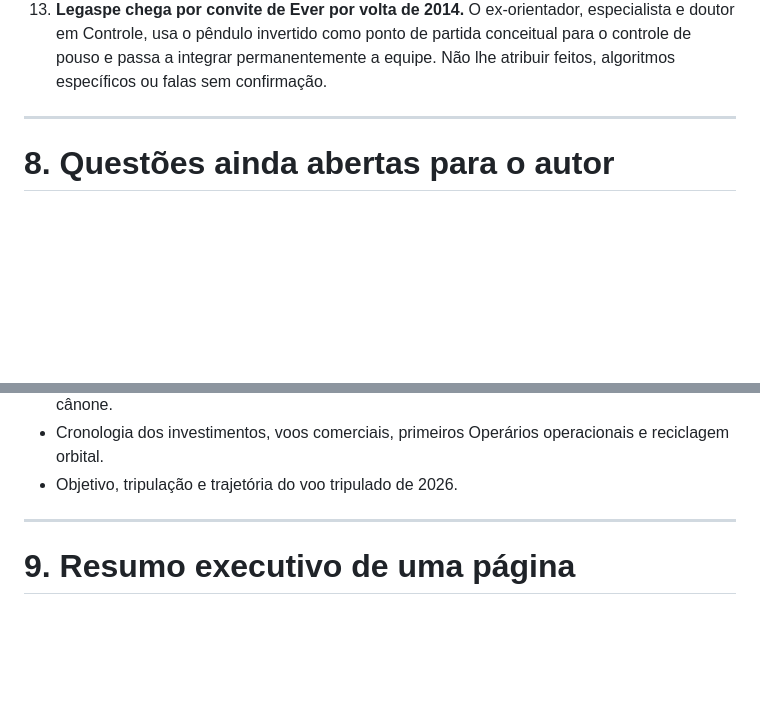
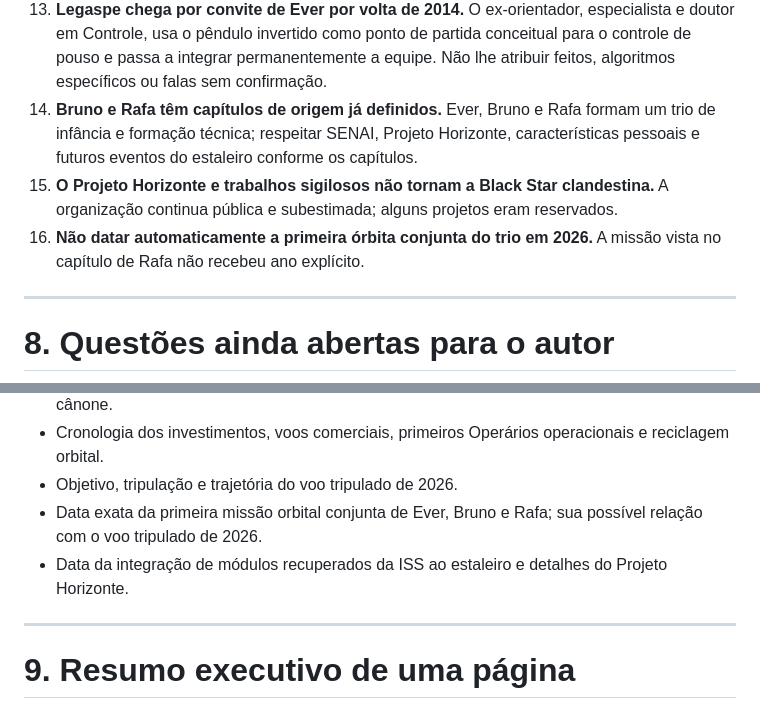
Before and after one commit to evertaraujo-lgtm/blackstarspace, a Markdown page: docs/canon/Black_Star_Canon_Cronologia_Origem_Buran.md, 2 parts joined by grey strips. GitHub-like rendering; blank space fills up the shorter version.

```diff
--- a/docs/canon/Black_Star_Canon_Cronologia_Origem_Buran.md
+++ b/docs/canon/Black_Star_Canon_Cronologia_Origem_Buran.md
@@ -259,6 +277,9 @@ Não estabelecer automaticamente números de voos, tripulantes, destino orbital
 11. **Não anacronizar a inspiração tecnológica:** elementos parecidos com o Super Heavy/captura por torre já aparecem no universo da Black Star em 2019; tratá-los como desenvolvimento próprio inspirado por ideias anteriores, não como cópia de uma captura real da SpaceX ocorrida anos depois.
 12. **Política de divulgação:** primeiro demonstrar, depois comunicar.
 13. **Legaspe chega por convite de Ever por volta de 2014.** O ex-orientador, especialista e doutor em Controle, usa o pêndulo invertido como ponto de partida conceitual para o controle de pouso e passa a integrar permanentemente a equipe. Não lhe atribuir feitos, algoritmos específicos ou falas sem confirmação.
+14. **Bruno e Rafa têm capítulos de origem já definidos.** Ever, Bruno e Rafa formam um trio de infância e formação técnica; respeitar SENAI, Projeto Horizonte, características pessoais e futuros eventos do estaleiro conforme os capítulos.
+15. **O Projeto Horizonte e trabalhos sigilosos não tornam a Black Star clandestina.** A organização continua pública e subestimada; alguns projetos eram reservados.
+16. **Não datar automaticamente a primeira órbita conjunta do trio em 2026.** A missão vista no capítulo de Rafa não recebeu ano explícito.
 
 ---
 
@@ -276,6 +297,8 @@ Não estabelecer automaticamente números de voos, tripulantes, destino orbital
 - Se o motor com anomalia durante o voo 05 (sugerido em narrativa anterior) entra ou não no cânone.
 - Cronologia dos investimentos, voos comerciais, primeiros Operários operacionais e reciclagem orbital.
 - Objetivo, tripulação e trajetória do voo tripulado de 2026.
+- Data exata da primeira missão orbital conjunta de Ever, Bruno e Rafa; sua possível relação com o voo tripulado de 2026.
+- Data da integração de módulos recuperados da ISS ao estaleiro e detalhes do Projeto Horizonte.
 
 ---
 
```
Also changed, not shown: other parts of docs/canon/Black_Star_Canon_Cronologia_Origem_Buran.md (+19 -1 lines).
